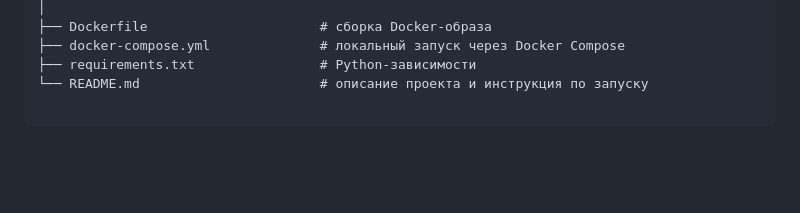
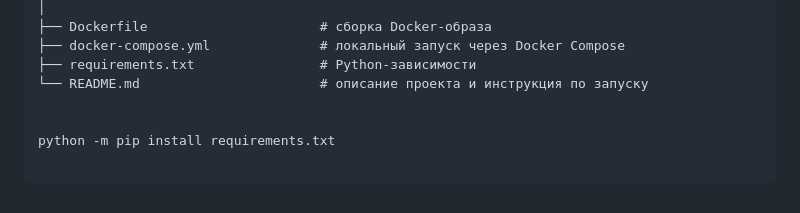
Before and after one commit to doormamu/lenta_recognition, a Markdown page: README.md, the part around the change. GitHub-like rendering; blank space fills up the shorter version.

Commit message:
add requirements

```diff
--- a/README.md
+++ b/README.md
@@ -55,3 +55,6 @@ lenta-price-recognition/
 ├── docker-compose.yml              # локальный запуск через Docker Compose
 ├── requirements.txt                # Python-зависимости
 └── README.md                       # описание проекта и инструкция по запуску
+
+
+python -m pip install requirements.txt
```
